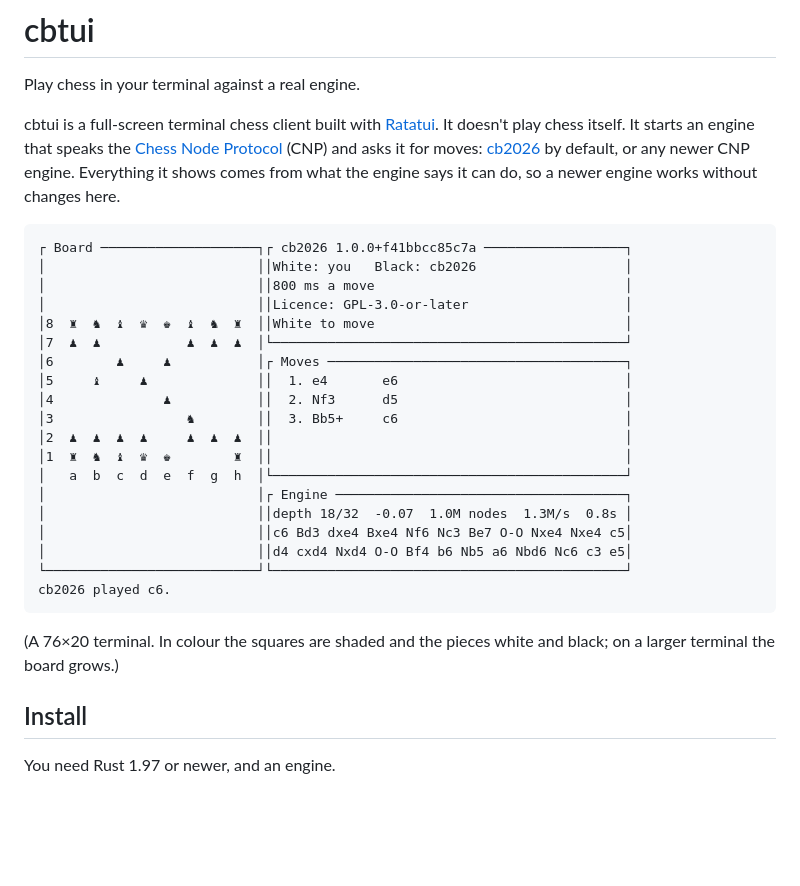
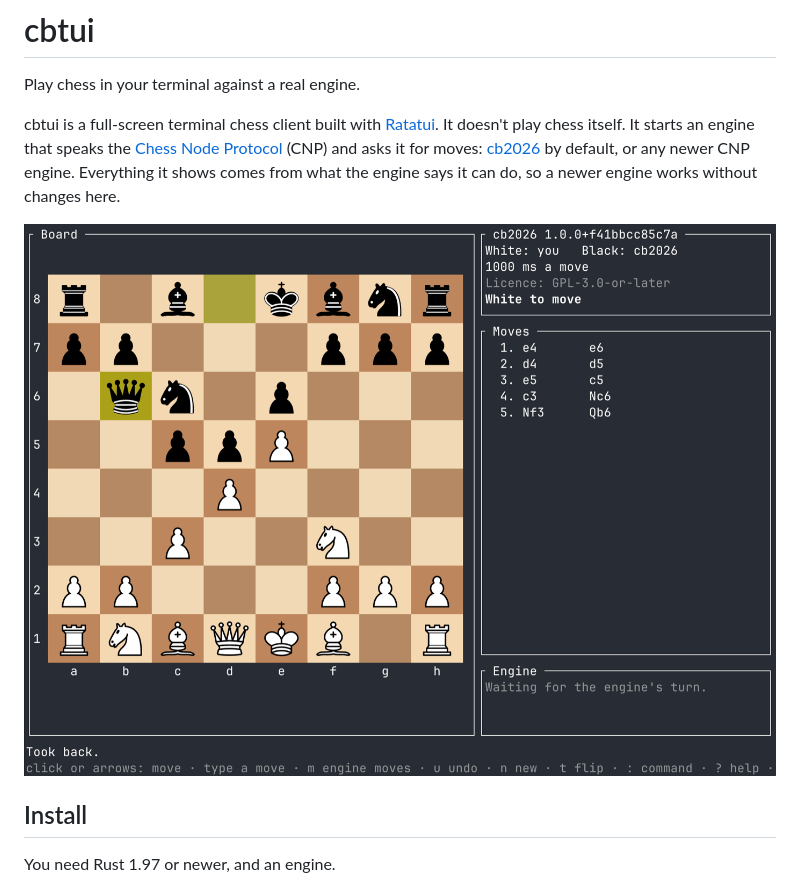
Before and after one commit to cjus/cbtui, a Markdown page: README.md, the part around one of its changes. GitHub-like rendering; pictures changed too: docs/screenshot.png (added); blank space fills up the shorter version.

````diff
--- a/README.md
+++ b/README.md
@@ -9,30 +9,7 @@ doesn't play chess itself. It starts an engine that speaks the
 it shows comes from what the engine says it can do, so a newer engine works without changes
 here.
 
-```text
-┌ Board ────────────────────┐┌ cb2026 1.0.0+f41bbcc85c7a ──────────────────┐
-│                           ││White: you   Black: cb2026                   │
-│                           ││800 ms a move                                │
-│                           ││Licence: GPL-3.0-or-later                    │
-│8  ♜  ♞  ♝  ♛  ♚  ♝  ♞  ♜  ││White to move                                │
-│7  ♟  ♟           ♟  ♟  ♟  │└─────────────────────────────────────────────┘
-│6        ♟     ♟           │┌ Moves ──────────────────────────────────────┐
-│5     ♝     ♟              ││  1. e4       e6                             │
-│4              ♟           ││  2. Nf3      d5                             │
-│3                 ♞        ││  3. Bb5+     c6                             │
-│2  ♟  ♟  ♟  ♟     ♟  ♟  ♟  ││                                             │
-│1  ♜  ♞  ♝  ♛  ♚        ♜  ││                                             │
-│   a  b  c  d  e  f  g  h  │└─────────────────────────────────────────────┘
-│                           │┌ Engine ─────────────────────────────────────┐
-│                           ││depth 18/32  -0.07  1.0M nodes  1.3M/s  0.8s │
-│                           ││c6 Bd3 dxe4 Bxe4 Nf6 Nc3 Be7 O-O Nxe4 Nxe4 c5│
-│                           ││d4 cxd4 Nxd4 O-O Bf4 b6 Nb5 a6 Nbd6 Nc6 c3 e5│
-└───────────────────────────┘└─────────────────────────────────────────────┘
-cb2026 played c6.
-```
-
-(A 76×20 terminal. In colour the squares are shaded and the pieces white and black; on a
-larger terminal the board grows.)
+![cbtui in Ghostty: a game against cb2026, with picture pieces filling the squares and the move list beside the board](docs/screenshot.png)
 
 ## Install
 
````
Also changed, not shown: other parts of README.md (+74 -9 lines), docs/status.md (+2 -2 lines).
